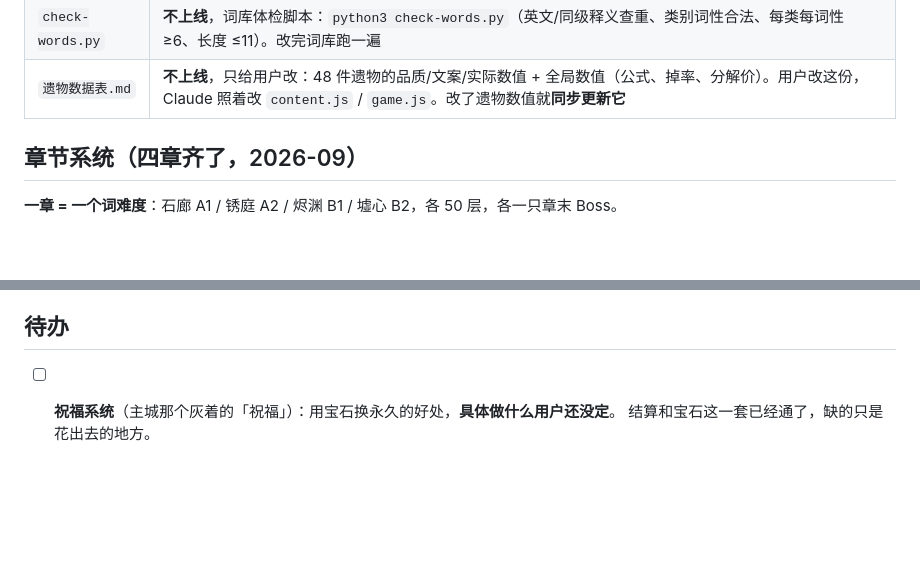
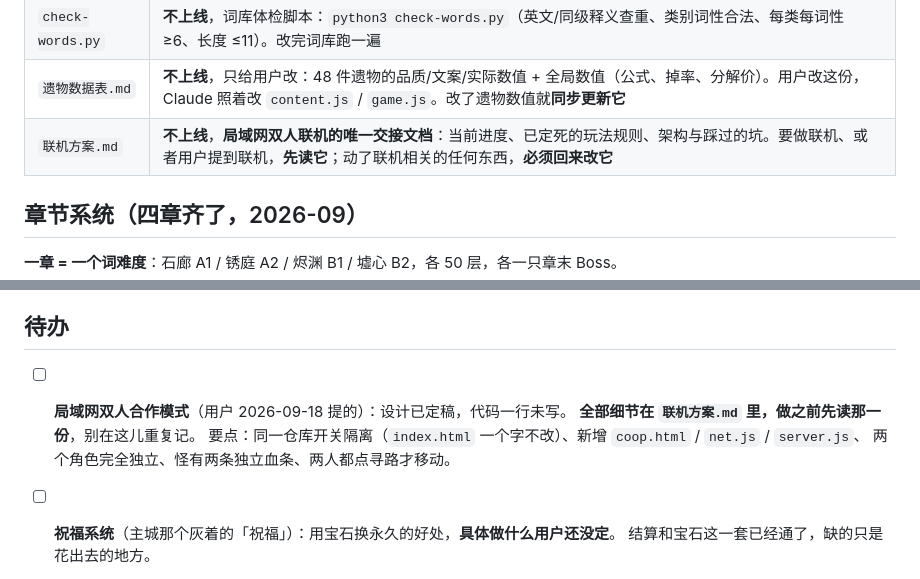
Before and after one commit to audience20060904-lang/youxu-huilang, a Markdown page: CLAUDE.md, 2 parts joined by grey strips. Drawn GitHub-style; blank space fills up the shorter version.

```diff
--- a/CLAUDE.md
+++ b/CLAUDE.md
@@ -57,6 +57,7 @@
 | `game.js` | 全部游戏逻辑，约 1900 行 |
 | `check-words.py` | **不上线**，词库体检脚本：`python3 check-words.py`（英文/同级释义查重、类别词性合法、每类每词性 ≥6、长度 ≤11）。改完词库跑一遍 |
 | `遗物数据表.md` | **不上线**，只给用户改：48 件遗物的品质/文案/实际数值 + 全局数值（公式、掉率、分解价）。用户改这份，Claude 照着改 `content.js` / `game.js`。改了遗物数值就**同步更新它** |
+| `联机方案.md` | **不上线**，**局域网双人联机的唯一交接文档**：当前进度、已定死的玩法规则、架构与踩过的坑。要做联机、或者用户提到联机，**先读它**；动了联机相关的任何东西，**必须回来改它** |
 
 ## 章节系统（四章齐了，2026-09）
 
@@ -826,6 +827,11 @@
 
 ## 待办
 
+- [ ] **局域网双人合作模式**（用户 2026-09-18 提的）：设计已定稿，代码一行未写。
+      **全部细节在 `联机方案.md` 里，做之前先读那一份**，别在这儿重复记。
+      要点：同一仓库开关隔离（`index.html` 一个字不改）、新增 `coop.html` / `net.js` / `server.js`、
+      两个角色完全独立、怪有两条独立血条、两人都点寻路才移动。
+
 - [ ] **祝福系统**（主城那个灰着的「祝福」）：用宝石换永久的好处，**具体做什么用户还没定**。
       结算和宝石这一套已经通了，缺的只是花出去的地方。
 - [ ] **后期遗物偏弱**（用户 2026-09 提的）：等基本表现做完再统一做数值/机制调整。
```
Also changed, not shown: 联机方案.md (added, +159 -0 lines).
